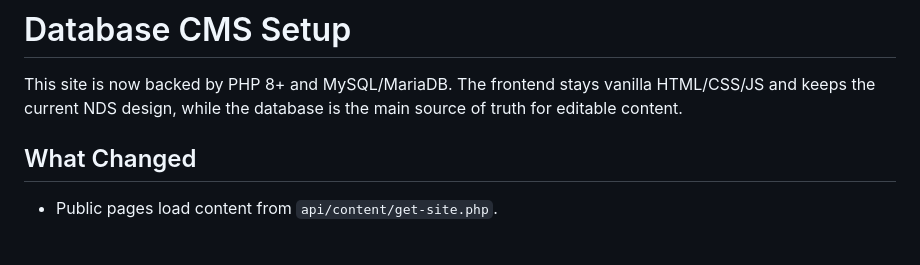
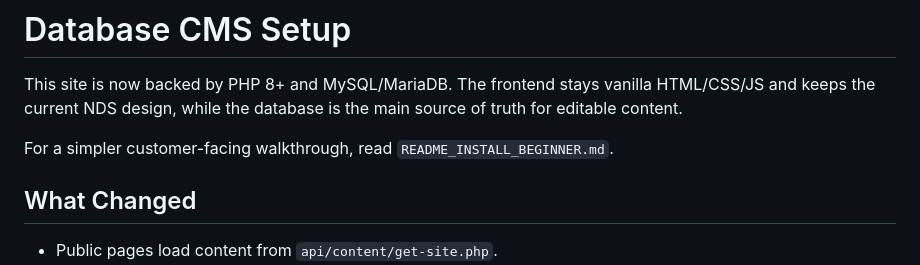
Before and after one commit to aldehm3e/biography, a Markdown page: README_DATABASE.md, the part around the change. Rendered like a GitHub page; blank space fills up the shorter version.

```diff
--- a/README_DATABASE.md
+++ b/README_DATABASE.md
@@ -1,6 +1,8 @@
 # Database CMS Setup
 
 This site is now backed by PHP 8+ and MySQL/MariaDB. The frontend stays vanilla HTML/CSS/JS and keeps the current NDS design, while the database is the main source of truth for editable content.
+
+For a simpler customer-facing walkthrough, read `README_INSTALL_BEGINNER.md`.
 
 ## What Changed
 
```
Also changed, not shown: README.md (+3 -1 lines), README_INSTALL_BEGINNER.md (added, +312 -0 lines).
